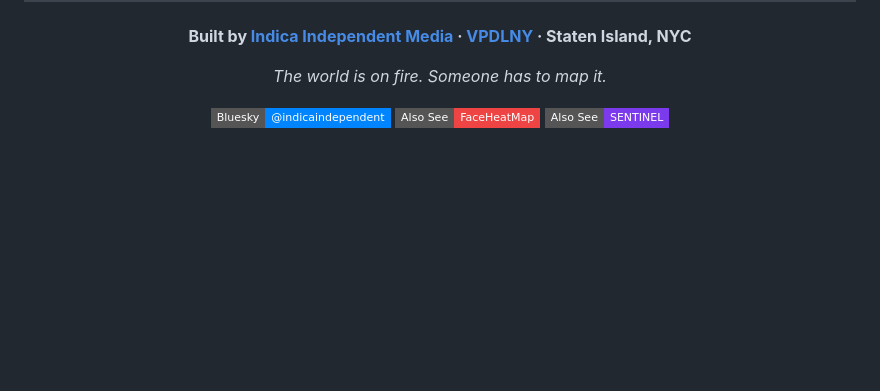
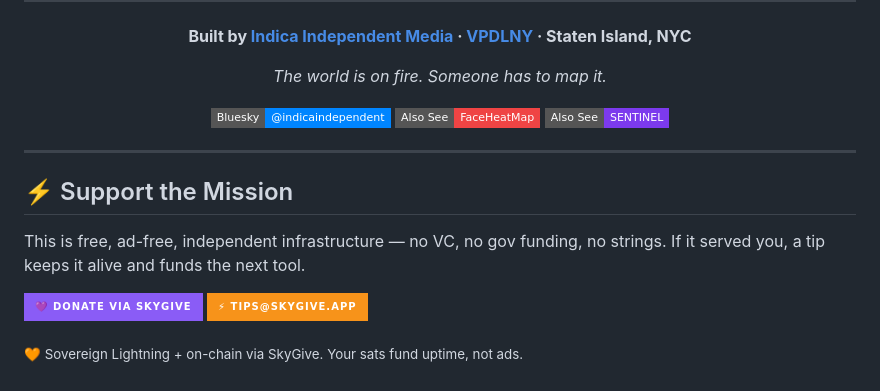
Before and after one commit to indicaindependent/warheatmap, a Markdown page: README.md, the part around the change. Rendered like a GitHub page; badges without logos; blank space fills up the shorter version.

Commit message:
docs: add SkyGive support section

```diff
--- a/README.md
+++ b/README.md
@@ -210,3 +210,15 @@ PRs welcome. If you spot a conflict zone we're missing or a broken data feed —
 [![SENTINEL](https://img.shields.io/badge/Also_See-SENTINEL-7C3AED?style=flat-square)](https://github.com/indicaindependent/sentinel)
 
 </div>
+
+
+---
+
+## ⚡ Support the Mission
+
+This is free, ad-free, independent infrastructure — no VC, no gov funding, no strings. If it served you, a tip keeps it alive and funds the next tool.
+
+[![Donate via SkyGive](https://img.shields.io/badge/💜_Donate_via_SkyGive-8A5CF6?style=for-the-badge&logoColor=white)](https://donate.skygive.app/)
+[![Lightning](https://img.shields.io/badge/⚡_tips@skygive.app-F7931A?style=for-the-badge&logo=lightning&logoColor=white)](https://donate.skygive.app/)
+
+<sub>🧡 Sovereign Lightning + on-chain via SkyGive. Your sats fund uptime, not ads.</sub>
```
